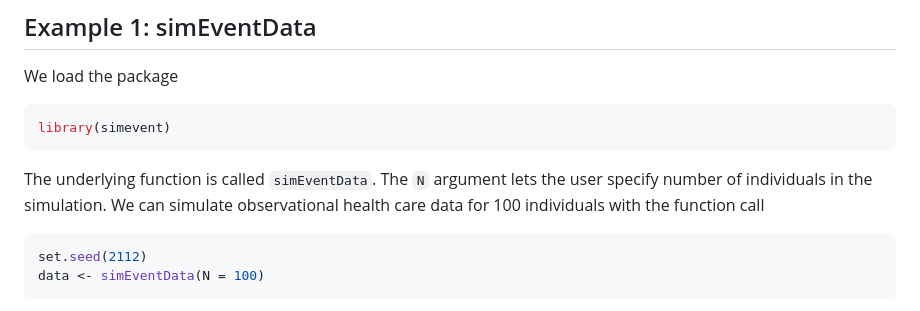
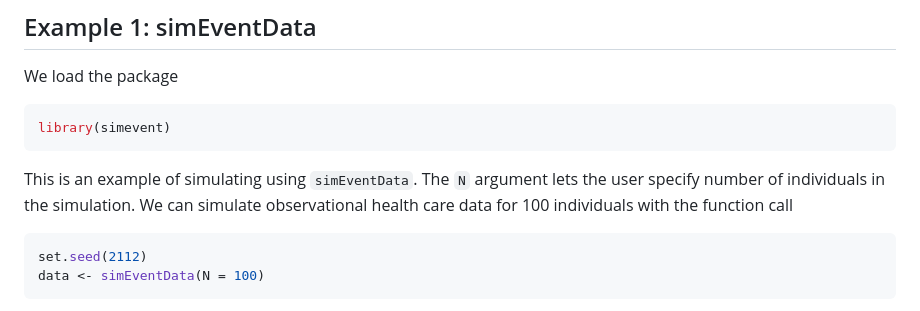
Before and after one commit to miclukacova/simevent, a Markdown page: README.md, the part around the change printed below. GitHub-like rendering.

````diff
--- a/README.md
+++ b/README.md
@@ -27,8 +27,8 @@ We load the package
 library(simevent)
 ```
 
-The underlying function is called `simEventData`. The `N` argument lets
-the user specify number of individuals in the simulation. We can
+This is an example of simulating using `simEventData`. The `N` argument
+lets the user specify number of individuals in the simulation. We can
 simulate observational health care data for 100 individuals with the
 function call
 
````
Also changed, not shown: other parts of README.md (+42 -8 lines), man/figures/README-unnamed-chunk-32-1.png (added), 7 other files.
